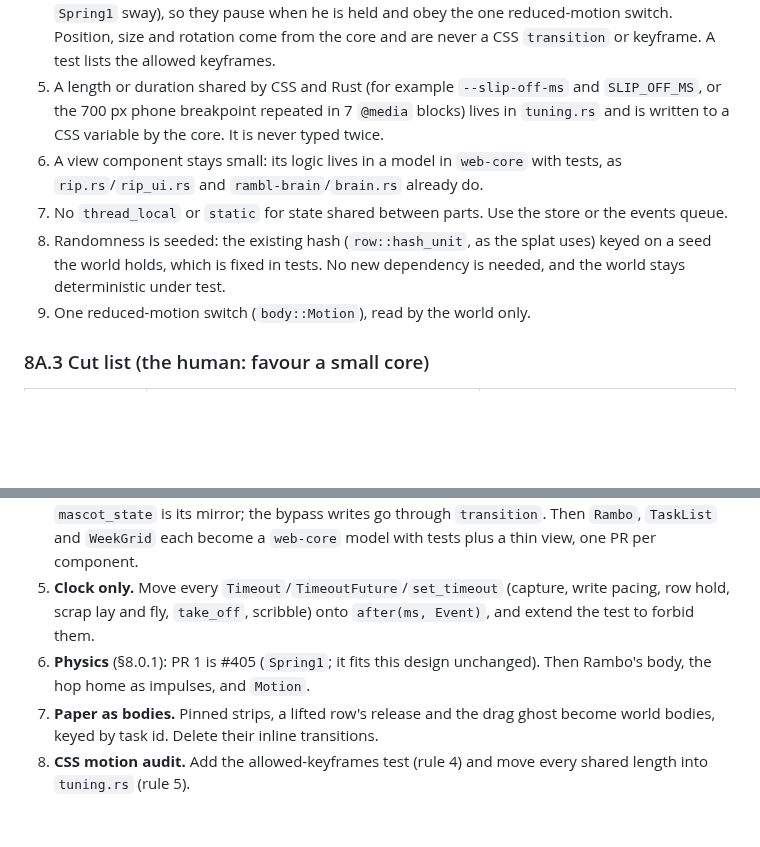
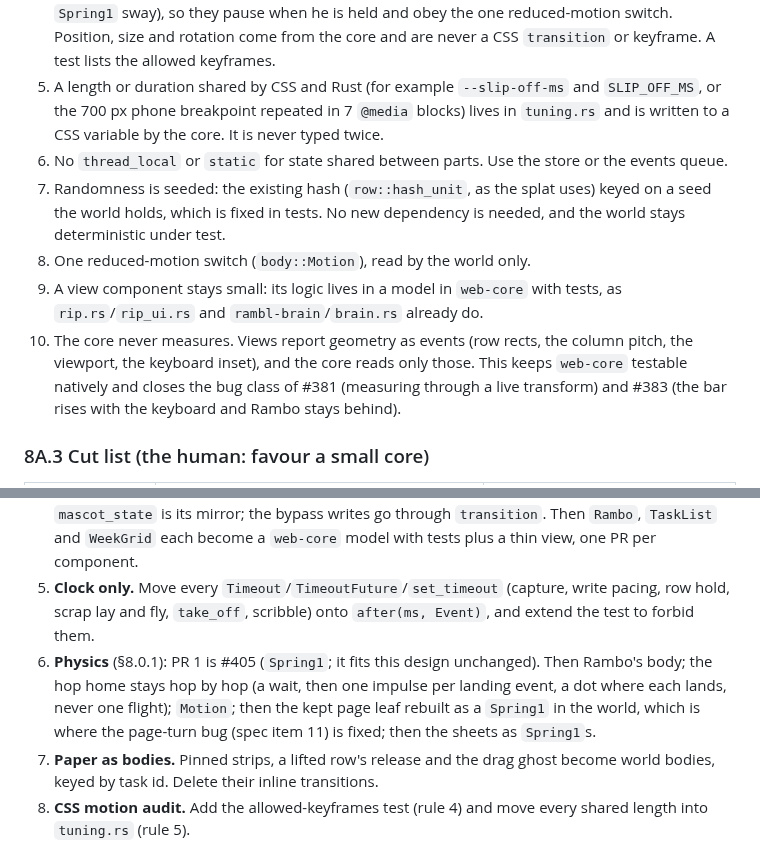
Before and after one commit to burvy/ai-todo, a Markdown page: docs/ARCHITECTURE.md, 2 parts joined by grey strips. Rendered like a GitHub page; blank space fills up the shorter version.

```diff
--- a/docs/ARCHITECTURE.md
+++ b/docs/ARCHITECTURE.md
@@ -295,10 +295,11 @@ The views are list (`tasks/`, `row.rs`), planner (`week.rs`, `placing.rs`, the b
 3. Every timer is the engine clock's. Every movement is a body or a `Spring1` stepped by the world.
 4. CSS may animate only the inside of a drawing (mood pictures, a scribble's strokes) and the two allowed fades, ink and the patch. Rambo's breathing and grumbling move to the world (a `Spring1` sway), so they pause when he is held and obey the one reduced-motion switch. Position, size and rotation come from the core and are never a CSS `transition` or keyframe. A test lists the allowed keyframes.
 5. A length or duration shared by CSS and Rust (for example `--slip-off-ms` and `SLIP_OFF_MS`, or the 700 px phone breakpoint repeated in 7 `@media` blocks) lives in `tuning.rs` and is written to a CSS variable by the core. It is never typed twice.
-9. A view component stays small: its logic lives in a model in `web-core` with tests, as `rip.rs`/`rip_ui.rs` and `rambl-brain`/`brain.rs` already do.
 6. No `thread_local` or `static` for state shared between parts. Use the store or the events queue.
 7. Randomness is seeded: the existing hash (`row::hash_unit`, as the splat uses) keyed on a seed the world holds, which is fixed in tests. No new dependency is needed, and the world stays deterministic under test.
 8. One reduced-motion switch (`body::Motion`), read by the world only.
+9. A view component stays small: its logic lives in a model in `web-core` with tests, as `rip.rs`/`rip_ui.rs` and `rambl-brain`/`brain.rs` already do.
+10. The core never measures. Views report geometry as events (row rects, the column pitch, the viewport, the keyboard inset), and the core reads only those. This keeps `web-core` testable natively and closes the bug class of #381 (measuring through a live transform) and #383 (the bar rises with the keyboard and Rambo stays behind).
 
 ### 8A.3 Cut list (the human: favour a small core)
 
@@ -326,7 +327,7 @@ The cuts above remove about 4,500 lines, about a sixth of the front end, before
 3. **Events queue.** Replace `DEPARTURES`/`RETURNS` (and anything the rip left) with core events.
 4. **Rambo, one owner, and the three mega-components split.** The world owns his state; `mascot_state` is its mirror; the bypass writes go through `transition`. Then `Rambo`, `TaskList` and `WeekGrid` each become a `web-core` model with tests plus a thin view, one PR per component.
 5. **Clock only.** Move every `Timeout`/`TimeoutFuture`/`set_timeout` (capture, write pacing, row hold, scrap lay and fly, `take_off`, scribble) onto `after(ms, Event)`, and extend the test to forbid them.
-6. **Physics** (§8.0.1): PR 1 is #405 (`Spring1`; it fits this design unchanged). Then Rambo's body, the hop home as impulses, and `Motion`.
+6. **Physics** (§8.0.1): PR 1 is #405 (`Spring1`; it fits this design unchanged). Then Rambo's body; the hop home stays hop by hop (a wait, then one impulse per landing event, a dot where each lands, never one flight); `Motion`; then the kept page leaf rebuilt as a `Spring1` in the world, which is where the page-turn bug (spec item 11) is fixed; then the sheets as `Spring1`s.
 7. **Paper as bodies.** Pinned strips, a lifted row's release and the drag ghost become world bodies, keyed by task id. Delete their inline transitions.
 8. **CSS motion audit.** Add the allowed-keyframes test (rule 4) and move every shared length into `tuning.rs` (rule 5).
 9. **After the freeze**, on this core: Rambo's seeded variation in hops, wandering and doodling on empty space, and turning sad when the page is full.
```
Also changed, not shown: other parts of docs/ARCHITECTURE.md (+3 -3 lines).
